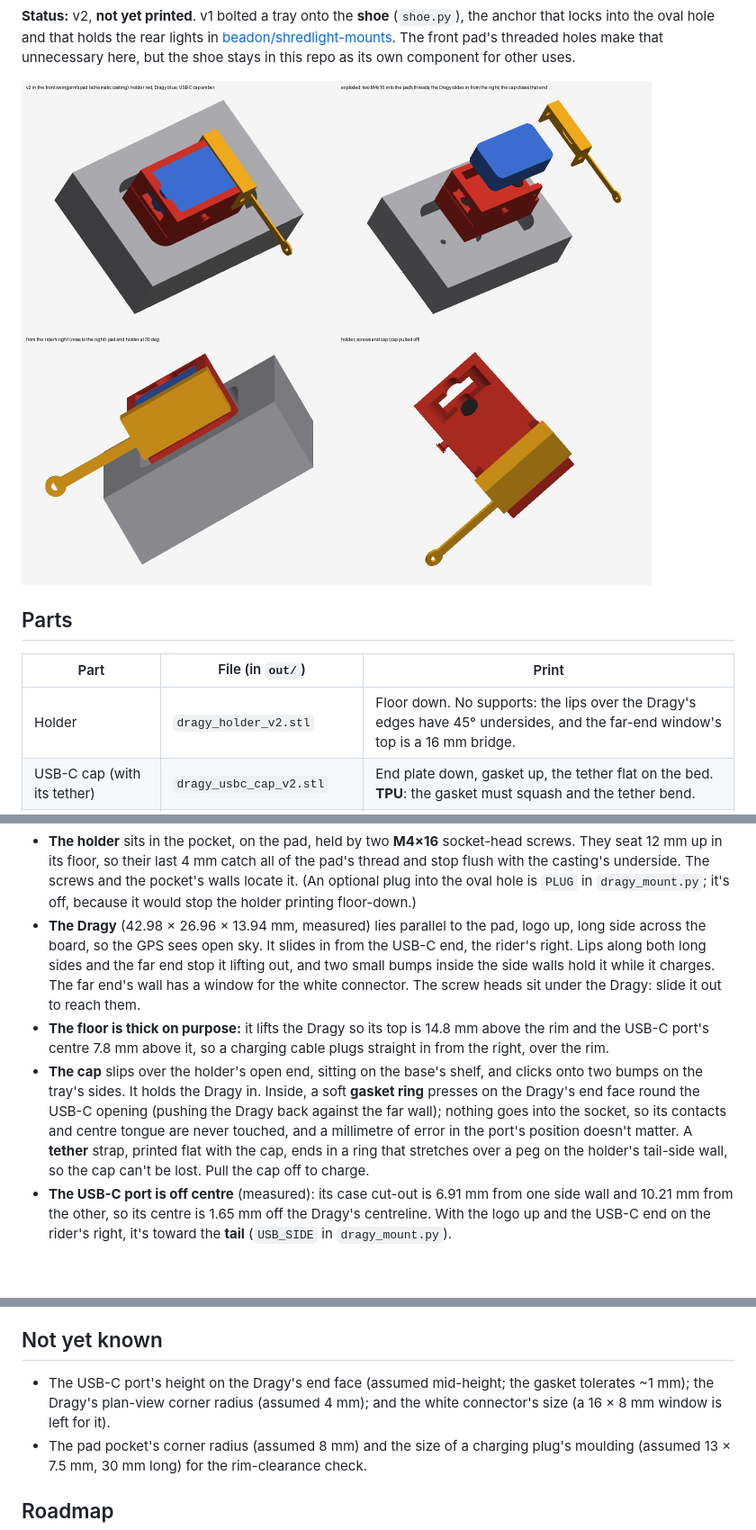
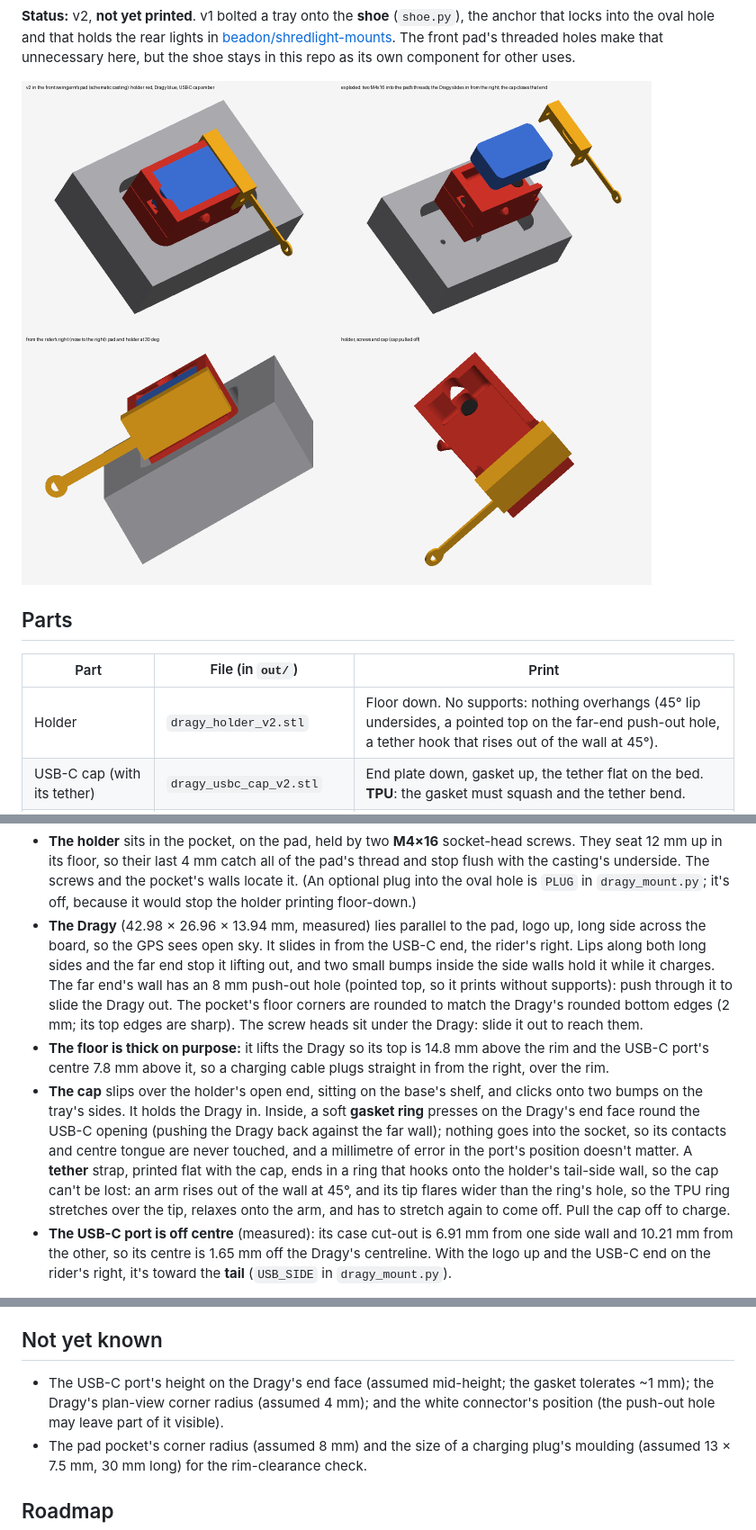
Before and after one commit to beadon/dragy-mount-radium-mach1s, a Markdown page: README.md, 3 parts joined by grey strips. Shown at 90% size. Drawn GitHub-style; pictures changed too: docs/render.png; blank space fills up the shorter version.

```diff
--- a/README.md
+++ b/README.md
@@ -18,7 +18,7 @@ holes make that unnecessary here, but the shoe stays in this repo as its own com
 
 | Part | File (in `out/`) | Print |
 |---|---|---|
-| Holder | `dragy_holder_v2.stl` | Floor down. No supports: the lips over the Dragy's edges have 45° undersides, and the far-end window's top is a 16 mm bridge. |
+| Holder | `dragy_holder_v2.stl` | Floor down. No supports: nothing overhangs (45° lip undersides, a pointed top on the far-end push-out hole, a tether hook that rises out of the wall at 45°). |
 | USB-C cap (with its tether) | `dragy_usbc_cap_v2.stl` | End plate down, gasket up, the tether flat on the bed. **TPU**: the gasket must squash and the tether bend. |
 | Assembly | `dragy_assembly_v2.obj` (+ `.mtl`) | For Blender: the parts in a schematic front swingarm pad. Not for printing. |
 | Shoe (separate component) | `shoe.stl` | Not used by v2. Top face down, plug up, no supports. See `shoe.py`. |
@@ -38,7 +38,9 @@ See [PRINT_SETTINGS.md](PRINT_SETTINGS.md) for the slicer profile.
 - **The Dragy** (42.98 × 26.96 × 13.94 mm, measured) lies parallel to the pad, logo up, long side
   across the board, so the GPS sees open sky. It slides in from the USB-C end, the rider's right.
   Lips along both long sides and the far end stop it lifting out, and two small bumps inside the side
-  walls hold it while it charges. The far end's wall has a window for the white connector. The
+  walls hold it while it charges. The far end's wall has an 8 mm push-out hole (pointed top, so it
+  prints without supports): push through it to slide the Dragy out. The pocket's floor corners are
+  rounded to match the Dragy's rounded bottom edges (2 mm; its top edges are sharp). The
   screw heads sit under the Dragy: slide it out to reach them.
 - **The floor is thick on purpose:** it lifts the Dragy so its top is 14.8 mm above the rim and the
   USB-C port's centre 7.8 mm above it, so a charging cable plugs straight in from the right, over the rim.
@@ -47,7 +49,9 @@ See [PRINT_SETTINGS.md](PRINT_SETTINGS.md) for the slicer profile.
   Dragy's end face round the USB-C opening (pushing the Dragy back against the far wall); nothing goes
   into the socket, so its contacts and centre tongue are never touched, and a millimetre of error in
   the port's position doesn't matter. A **tether** strap, printed flat with the cap, ends in a ring that
-  stretches over a peg on the holder's tail-side wall, so the cap can't be lost. Pull the cap off to charge.
+  hooks onto the holder's tail-side wall, so the cap can't be lost: an arm rises out of the wall at
+  45°, and its tip flares wider than the ring's hole, so the TPU ring stretches over the tip, relaxes
+  onto the arm, and has to stretch again to come off. Pull the cap off to charge.
 - **The USB-C port is off centre** (measured): its case cut-out is 6.91 mm from one side wall and 10.21 mm
   from the other, so its centre is 1.65 mm off the Dragy's centreline. With the logo up and the USB-C end
   on the rider's right, it's toward the **tail** (`USB_SIDE` in `dragy_mount.py`).
@@ -70,8 +74,7 @@ shoe not dropping into the hole or not locking, a pinched mesh).
 
 ## Not yet known
 
-- The USB-C port's height on the Dragy's end face (assumed mid-height; the gasket tolerates ~1 mm); the Dragy's plan-view corner radius (assumed 4 mm); and the white connector's size
-  (a 16 × 8 mm window is left for it).
+- The USB-C port's height on the Dragy's end face (assumed mid-height; the gasket tolerates ~1 mm); the Dragy's plan-view corner radius (assumed 4 mm); and the white connector's position (the push-out hole may leave part of it visible).
 - The pad pocket's corner radius (assumed 8 mm) and the size of a charging plug's moulding (assumed
   13 × 7.5 mm, 30 mm long) for the rim-clearance check.
 
```
Also changed, not shown: AGENTS.md (+3 -1 lines), PRINT_SETTINGS.md (+5 -2 lines), 4 other files.
